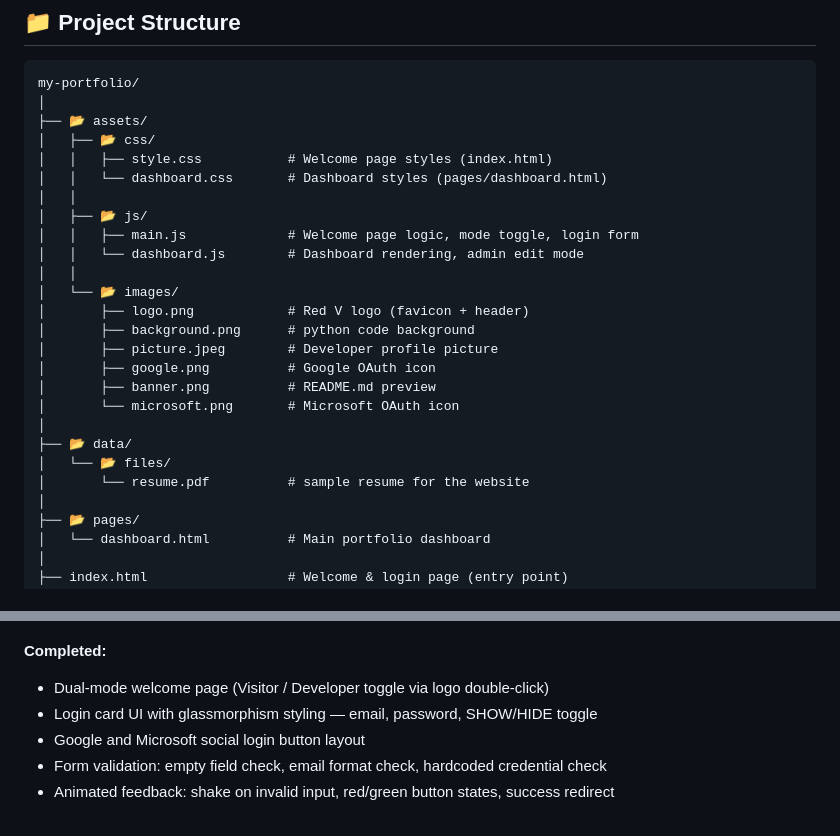
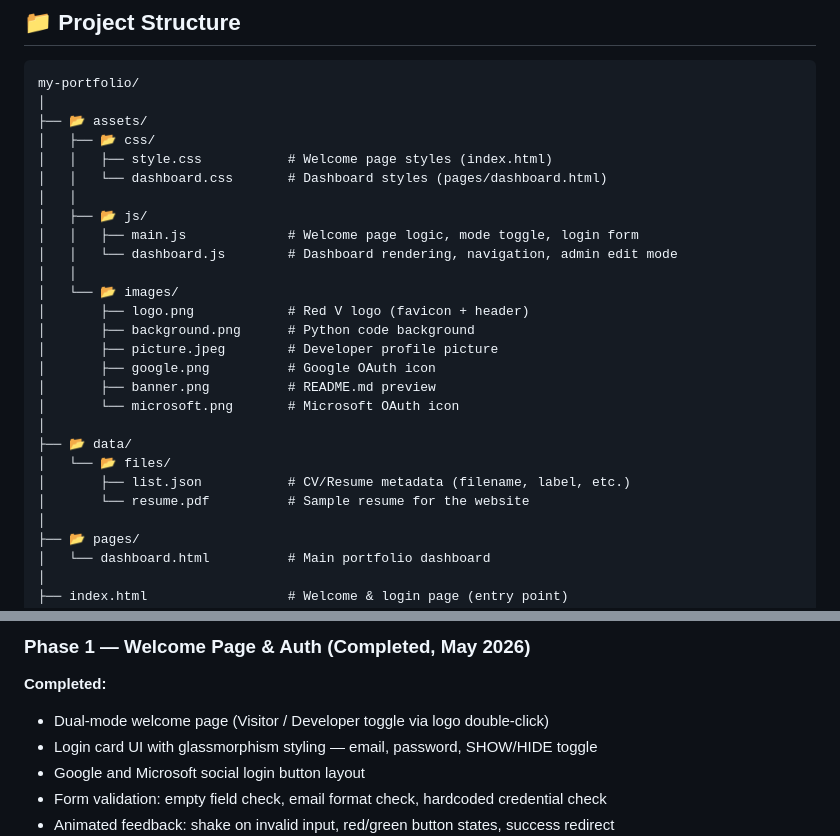
Before and after one commit to devssst/my-portfolio, a Markdown page: README.md, 2 parts joined by grey strips. GitHub-like rendering.

```diff
--- a/README.md
+++ b/README.md
@@ -76,11 +78,11 @@ my-portfolio/
 │   │
 │   ├── 📂 js/
 │   │   ├── main.js             # Welcome page logic, mode toggle, login form
-│   │   └── dashboard.js        # Dashboard rendering, admin edit mode
+│   │   └── dashboard.js        # Dashboard rendering, navigation, admin edit mode
 │   │
 │   └── 📂 images/
 │       ├── logo.png            # Red V logo (favicon + header)
-│       ├── background.png      # python code background
+│       ├── background.png      # Python code background
 │       ├── picture.jpeg        # Developer profile picture
 │       ├── google.png          # Google OAuth icon
 │       ├── banner.png          # README.md preview
@@ -88,7 +90,8 @@ my-portfolio/
 │
 ├── 📂 data/
 │   └── 📂 files/
-│       └── resume.pdf          # sample resume for the website
+│       ├── list.json           # CV/Resume metadata (filename, label, etc.)
+│       └── resume.pdf          # Sample resume for the website
 │
 ├── 📂 pages/
 │   └── dashboard.html          # Main portfolio dashboard
@@ -194,3 +232,4 @@ my-portfolio/
+### Phase 1 — Welcome Page & Auth (Completed, May 2026)
 **Completed:**
 - Dual-mode welcome page (Visitor / Developer toggle via logo double-click)
 - Login card UI with glassmorphism styling — email, password, SHOW/HIDE toggle
```
Also changed, not shown: other parts of README.md (+66 -29 lines).
